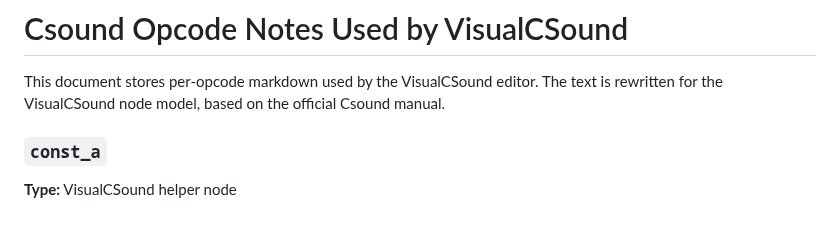
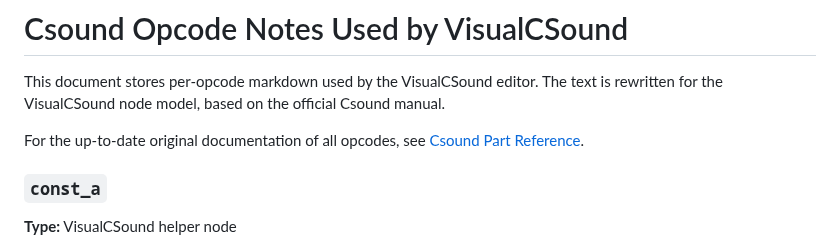
Before and after one commit to thomassresearch/orchestron, a Markdown page: CSOUND_OPCODES.md, the part around the change. GitHub-like rendering; blank space fills up the shorter version.

```diff
--- a/CSOUND_OPCODES.md
+++ b/CSOUND_OPCODES.md
@@ -2,6 +2,8 @@
 
 This document stores per-opcode markdown used by the VisualCSound editor.
 The text is rewritten for the VisualCSound node model, based on the official Csound manual.
+
+For the up-to-date original documentation of all opcodes, see [Csound Part Reference](https://csound.com/docs/manual/PartReference.html).
 
 ### `const_a`
 
```
Also changed, not shown: README.md (+4 -0 lines), screenshots/integrated_help_pages.png (added), 16 other files.
